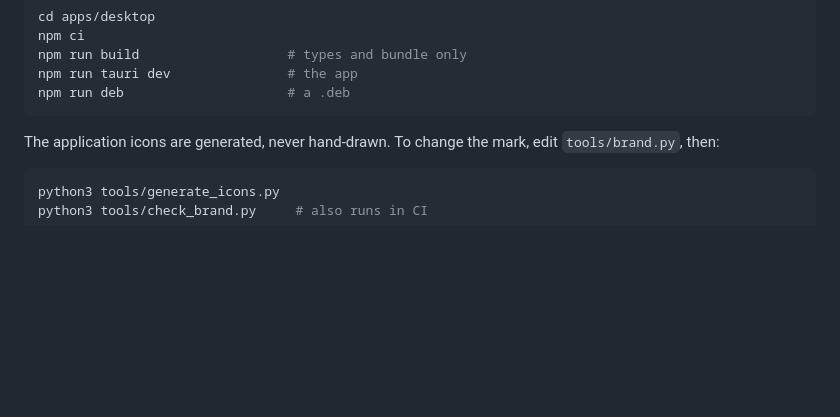
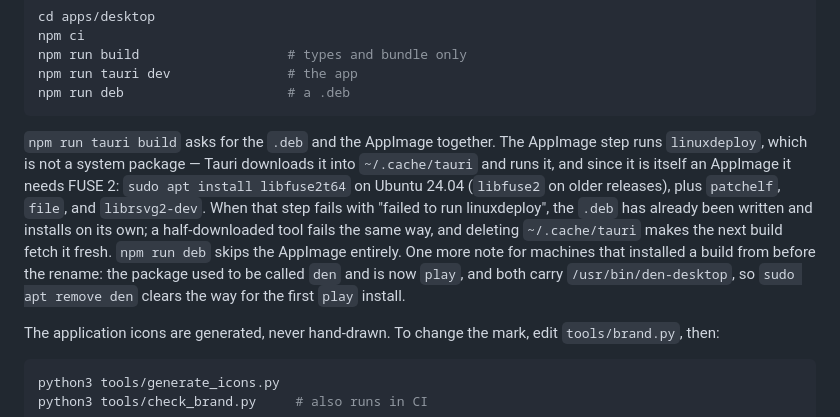
Before and after one commit to micah4thewin/den, a Markdown page: README.md, the part around the change. Drawn GitHub-style; blank space fills up the shorter version.

Commit message:
Say what the AppImage step actually needs
"failed to run linuxdeploy" is not a missing apt package: Tauri downloads
the tool into ~/.cache/tauri and runs it as an AppImage, which needs
FUSE 2 (libfuse2t64 on Ubuntu 24.04, libfuse2 before that) plus patchelf,
file, and librsvg2-dev. The README now says so, that the .deb is already
written when that step fails, and that a machine still carrying the
pre-rename `den` package should remove it before the first `play`
install, since both ship /usr/bin/den-desktop.

Co-Authored-By: Claude Fable 5 <noreply@anthropic.com>
Claude-Session: https://claude.ai/code/session_019qjyUDG8KJmmMzUQkRQWka

````diff
--- a/README.md
+++ b/README.md
@@ -68,6 +68,20 @@ npm run build                   # types and bundle only
 npm run tauri dev               # the app
 npm run deb                     # a .deb
 ```
+
+`npm run tauri build` asks for the `.deb` and the AppImage together. The
+AppImage step runs `linuxdeploy`, which is not a system package — Tauri
+downloads it into `~/.cache/tauri` and runs it, and since it is itself an
+AppImage it needs FUSE 2: `sudo apt install libfuse2t64` on Ubuntu 24.04
+(`libfuse2` on older releases), plus `patchelf`, `file`, and
+`librsvg2-dev`. When that step fails with "failed to run linuxdeploy",
+the `.deb` has already been written and installs on its own; a
+half-downloaded tool fails the same way, and deleting `~/.cache/tauri`
+makes the next build fetch it fresh. `npm run deb` skips the AppImage
+entirely. One more note for machines that installed a build from before
+the rename: the package used to be called `den` and is now `play`, and
+both carry `/usr/bin/den-desktop`, so `sudo apt remove den` clears the
+way for the first `play` install.
 
 The application icons are generated, never hand-drawn. To change the mark,
 edit `tools/brand.py`, then:
````
